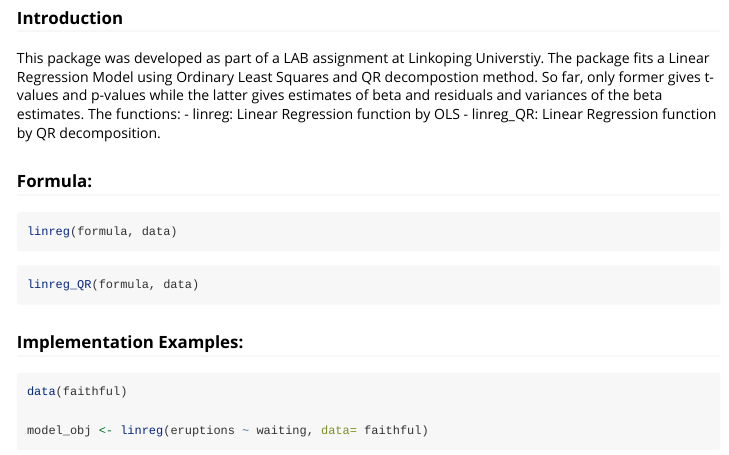
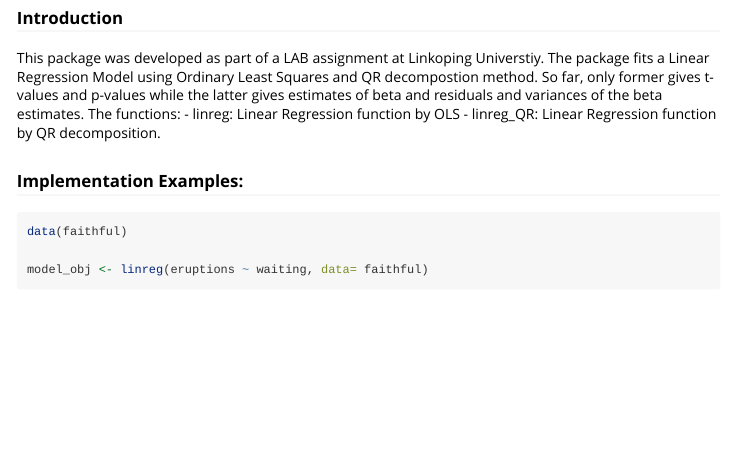
Before and after one commit to mariatreesa/Lab4R, an R Markdown document (vignettes/Group8.Rmd): the page in a window 1100 px wide, from 200 px down. Rendered offline with R 4.5, knitr and Pandoc, with nearby package versions; some code elsewhere in the file could not run offline.

Commit message:
removing formula

````diff
--- a/vignettes/Group8.Rmd
+++ b/vignettes/Group8.Rmd
@@ -13,4 +13,3 @@ This package was developed as part of a LAB assignment at Linkoping Universtiy.
 - linreg: Linear Regression function by OLS
 - linreg_QR: Linear Regression function by QR decomposition.
 
-### Formula:
@@ -19 +15,0 @@ This package was developed as part of a LAB assignment at Linkoping Universtiy.
-linreg(formula, data)
@@ -23,5 +16,3 @@ linreg(formula, data)
-linreg_QR(formula, data)
-```
 
 
 ### Implementation Examples:
````
Also changed, not shown: vignettes/Group8.Rmd (5 more changed lines).
